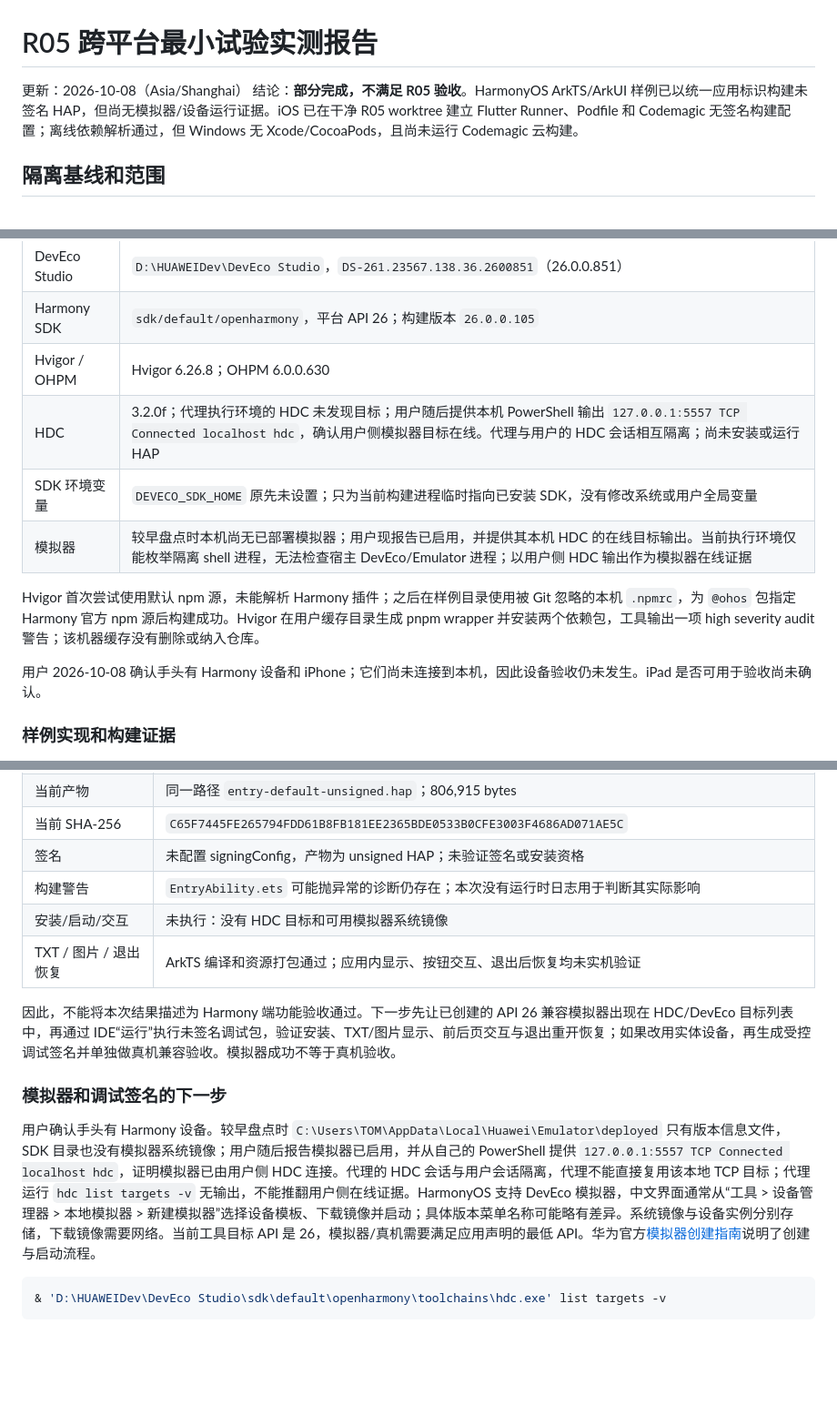
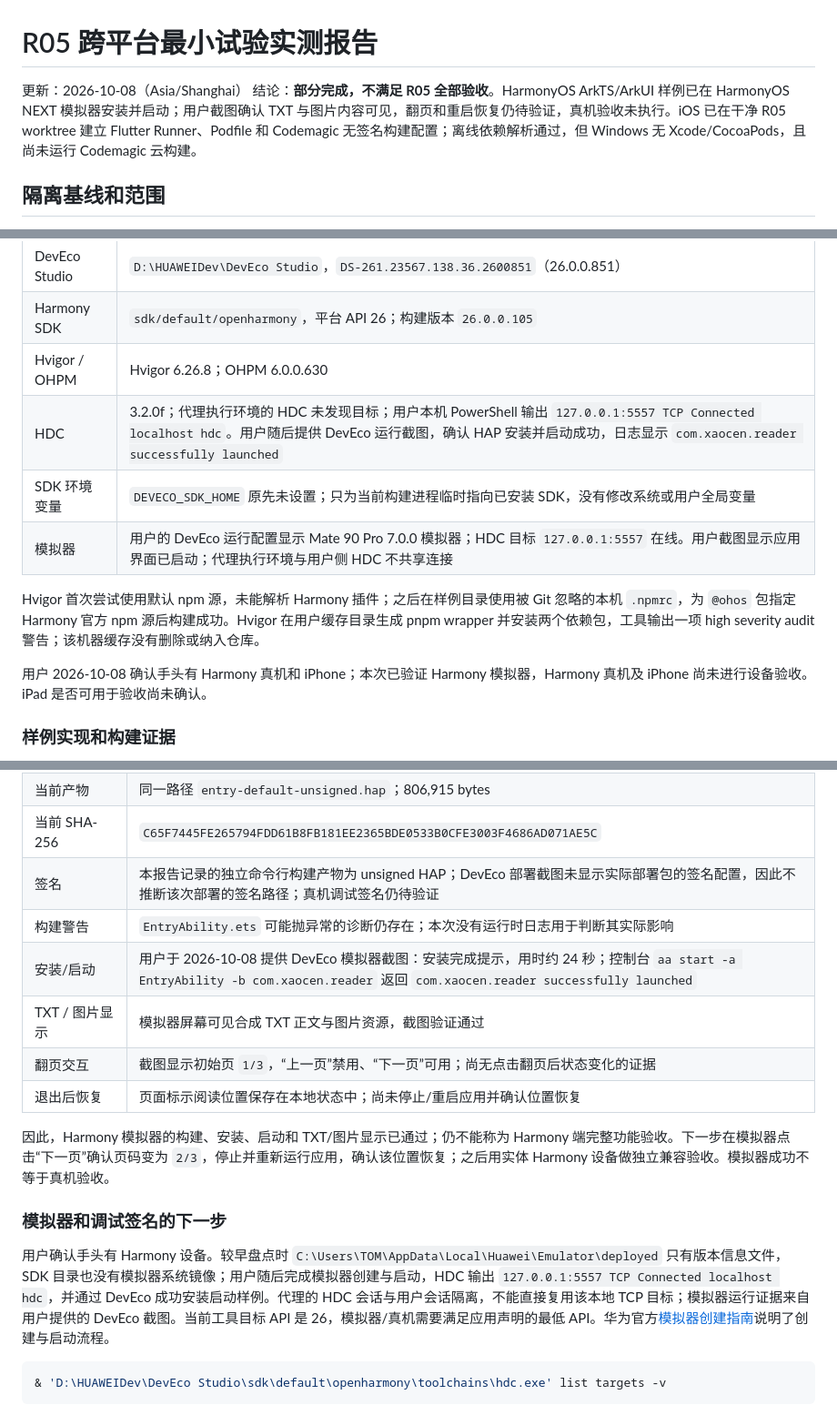
Before and after one commit to siycaoxgh/xaocen-reader, a Markdown page: docs/R05_CROSS_PLATFORM_SPIKE_20261008.md, 3 parts joined by grey strips. Shown at 91% size. Drawn GitHub-style; blank space fills up the shorter version.

Commit message:
docs(R05): record Harmony simulator smoke test

````diff
--- a/docs/R05_CROSS_PLATFORM_SPIKE_20261008.md
+++ b/docs/R05_CROSS_PLATFORM_SPIKE_20261008.md
@@ -1,7 +1,7 @@
 # R05 跨平台最小试验实测报告
 
 更新：2026-10-08（Asia/Shanghai）
-结论：**部分完成，不满足 R05 验收**。HarmonyOS ArkTS/ArkUI 样例已以统一应用标识构建未签名 HAP，但尚无模拟器/设备运行证据。iOS 已在干净 R05 worktree 建立 Flutter Runner、Podfile 和 Codemagic 无签名构建配置；离线依赖解析通过，但 Windows 无 Xcode/CocoaPods，且尚未运行 Codemagic 云构建。
+结论：**部分完成，不满足 R05 全部验收**。HarmonyOS ArkTS/ArkUI 样例已在 HarmonyOS NEXT 模拟器安装并启动；用户截图确认 TXT 与图片内容可见，翻页和重启恢复仍待验证，真机验收未执行。iOS 已在干净 R05 worktree 建立 Flutter Runner、Podfile 和 Codemagic 无签名构建配置；离线依赖解析通过，但 Windows 无 Xcode/CocoaPods，且尚未运行 Codemagic 云构建。
 
 ## 隔离基线和范围
 
@@ -40,13 +40,13 @@ $env:JAVA_HOME = 'C:\Program Files\Eclipse Adoptium\jdk-17.0.19.10-hotspot'
 | DevEco Studio | `D:\HUAWEIDev\DevEco Studio`，`DS-261.23567.138.36.2600851`（26.0.0.851） |
 | Harmony SDK | `sdk/default/openharmony`，平台 API 26；构建版本 `26.0.0.105` |
 | Hvigor / OHPM | Hvigor 6.26.8；OHPM 6.0.0.630 |
-| HDC | 3.2.0f；代理执行环境的 HDC 未发现目标；用户随后提供本机 PowerShell 输出 `127.0.0.1:5557 TCP Connected localhost hdc`，确认用户侧模拟器目标在线。代理与用户的 HDC 会话相互隔离；尚未安装或运行 HAP |
+| HDC | 3.2.0f；代理执行环境的 HDC 未发现目标；用户本机 PowerShell 输出 `127.0.0.1:5557 TCP Connected localhost hdc`。用户随后提供 DevEco 运行截图，确认 HAP 安装并启动成功，日志显示 `com.xaocen.reader successfully launched` |
 | SDK 环境变量 | `DEVECO_SDK_HOME` 原先未设置；只为当前构建进程临时指向已安装 SDK，没有修改系统或用户全局变量 |
-| 模拟器 | 较早盘点时本机尚无已部署模拟器；用户现报告已启用，并提供其本机 HDC 的在线目标输出。当前执行环境仅能枚举隔离 shell 进程，无法检查宿主 DevEco/Emulator 进程；以用户侧 HDC 输出作为模拟器在线证据 |
+| 模拟器 | 用户的 DevEco 运行配置显示 Mate 90 Pro 7.0.0 模拟器；HDC 目标 `127.0.0.1:5557` 在线。用户截图显示应用界面已启动；代理执行环境与用户侧 HDC 不共享连接 |
 
 Hvigor 首次尝试使用默认 npm 源，未能解析 Harmony 插件；之后在样例目录使用被 Git 忽略的本机 `.npmrc`，为 `@ohos` 包指定 Harmony 官方 npm 源后构建成功。Hvigor 在用户缓存目录生成 pnpm wrapper 并安装两个依赖包，工具输出一项 high severity audit 警告；该机器缓存没有删除或纳入仓库。
 
-用户 2026-10-08 确认手头有 Harmony 设备和 iPhone；它们尚未连接到本机，因此设备验收仍未发生。iPad 是否可用于验收尚未确认。
+用户 2026-10-08 确认手头有 Harmony 真机和 iPhone；本次已验证 Harmony 模拟器，Harmony 真机及 iPhone 尚未进行设备验收。iPad 是否可用于验收尚未确认。
 
 ### 样例实现和构建证据
 
@@ -69,16 +69,18 @@ $env:NPM_CONFIG_USERCONFIG = (Join-Path (Get-Location) '.npmrc')
 | 当前统一标识构建（2026-10-08） | `BUILD SUCCESSFUL`；33 tasks，27 executed、6 up-to-date；`pack.info` 确认 `bundleName=com.xaocen.reader` |
 | 当前产物 | 同一路径 `entry-default-unsigned.hap`；806,915 bytes |
 | 当前 SHA-256 | `C65F7445FE265794FDD61B8FB181EE2365BDE0533B0CFE3003F4686AD071AE5C` |
-| 签名 | 未配置 signingConfig，产物为 unsigned HAP；未验证签名或安装资格 |
+| 签名 | 本报告记录的独立命令行构建产物为 unsigned HAP；DevEco 部署截图未显示实际部署包的签名配置，因此不推断该次部署的签名路径；真机调试签名仍待验证 |
 | 构建警告 | `EntryAbility.ets` 可能抛异常的诊断仍存在；本次没有运行时日志用于判断其实际影响 |
-| 安装/启动/交互 | 未执行：没有 HDC 目标和可用模拟器系统镜像 |
-| TXT / 图片 / 退出恢复 | ArkTS 编译和资源打包通过；应用内显示、按钮交互、退出后恢复均未实机验证 |
+| 安装/启动 | 用户于 2026-10-08 提供 DevEco 模拟器截图：安装完成提示，用时约 24 秒；控制台 `aa start -a EntryAbility -b com.xaocen.reader` 返回 `com.xaocen.reader successfully launched` |
+| TXT / 图片显示 | 模拟器屏幕可见合成 TXT 正文与图片资源，截图验证通过 |
+| 翻页交互 | 截图显示初始页 `1/3`，“上一页”禁用、“下一页”可用；尚无点击翻页后状态变化的证据 |
+| 退出后恢复 | 页面标示阅读位置保存在本地状态中；尚未停止/重启应用并确认位置恢复 |
 
-因此，不能将本次结果描述为 Harmony 端功能验收通过。下一步先让已创建的 API 26 兼容模拟器出现在 HDC/DevEco 目标列表中，再通过 IDE“运行”执行未签名调试包，验证安装、TXT/图片显示、前后页交互与退出重开恢复；如果改用实体设备，再生成受控调试签名并单独做真机兼容验收。模拟器成功不等于真机验收。
+因此，Harmony 模拟器的构建、安装、启动和 TXT/图片显示已通过；仍不能称为 Harmony 端完整功能验收。下一步在模拟器点击“下一页”确认页码变为 `2/3`，停止并重新运行应用，确认该位置恢复；之后用实体 Harmony 设备做独立兼容验收。模拟器成功不等于真机验收。
 
 ### 模拟器和调试签名的下一步
 
-用户确认手头有 Harmony 设备。较早盘点时 `C:\Users\TOM\AppData\Local\Huawei\Emulator\deployed` 只有版本信息文件，SDK 目录也没有模拟器系统镜像；用户随后报告模拟器已启用，并从自己的 PowerShell 提供 `127.0.0.1:5557 TCP Connected localhost hdc`，证明模拟器已由用户侧 HDC 连接。代理的 HDC 会话与用户会话隔离，代理不能直接复用该本地 TCP 目标；代理运行 `hdc list targets -v` 无输出，不能推翻用户侧在线证据。HarmonyOS 支持 DevEco 模拟器，中文界面通常从“工具 > 设备管理器 > 本地模拟器 > 新建模拟器”选择设备模板、下载镜像并启动；具体版本菜单名称可能略有差异。系统镜像与设备实例分别存储，下载镜像需要网络。当前工具目标 API 是 26，模拟器/真机需要满足应用声明的最低 API。华为官方[模拟器创建指南](https://developer.huawei.com/consumer/cn/doc/HarmonyOS-Guides/ide-emulator-create)说明了创建与启动流程。
+用户确认手头有 Harmony 设备。较早盘点时 `C:\Users\TOM\AppData\Local\Huawei\Emulator\deployed` 只有版本信息文件，SDK 目录也没有模拟器系统镜像；用户随后完成模拟器创建与启动，HDC 输出 `127.0.0.1:5557 TCP Connected localhost hdc`，并通过 DevEco 成功安装启动样例。代理的 HDC 会话与用户会话隔离，不能直接复用该本地 TCP 目标；模拟器运行证据来自用户提供的 DevEco 截图。当前工具目标 API 是 26，模拟器/真机需要满足应用声明的最低 API。华为官方[模拟器创建指南](https://developer.huawei.com/consumer/cn/doc/HarmonyOS-Guides/ide-emulator-create)说明了创建与启动流程。
 
 ```powershell
 & 'D:\HUAWEIDev\DevEco Studio\sdk\default\openharmony\toolchains\hdc.exe' list targets -v
````
